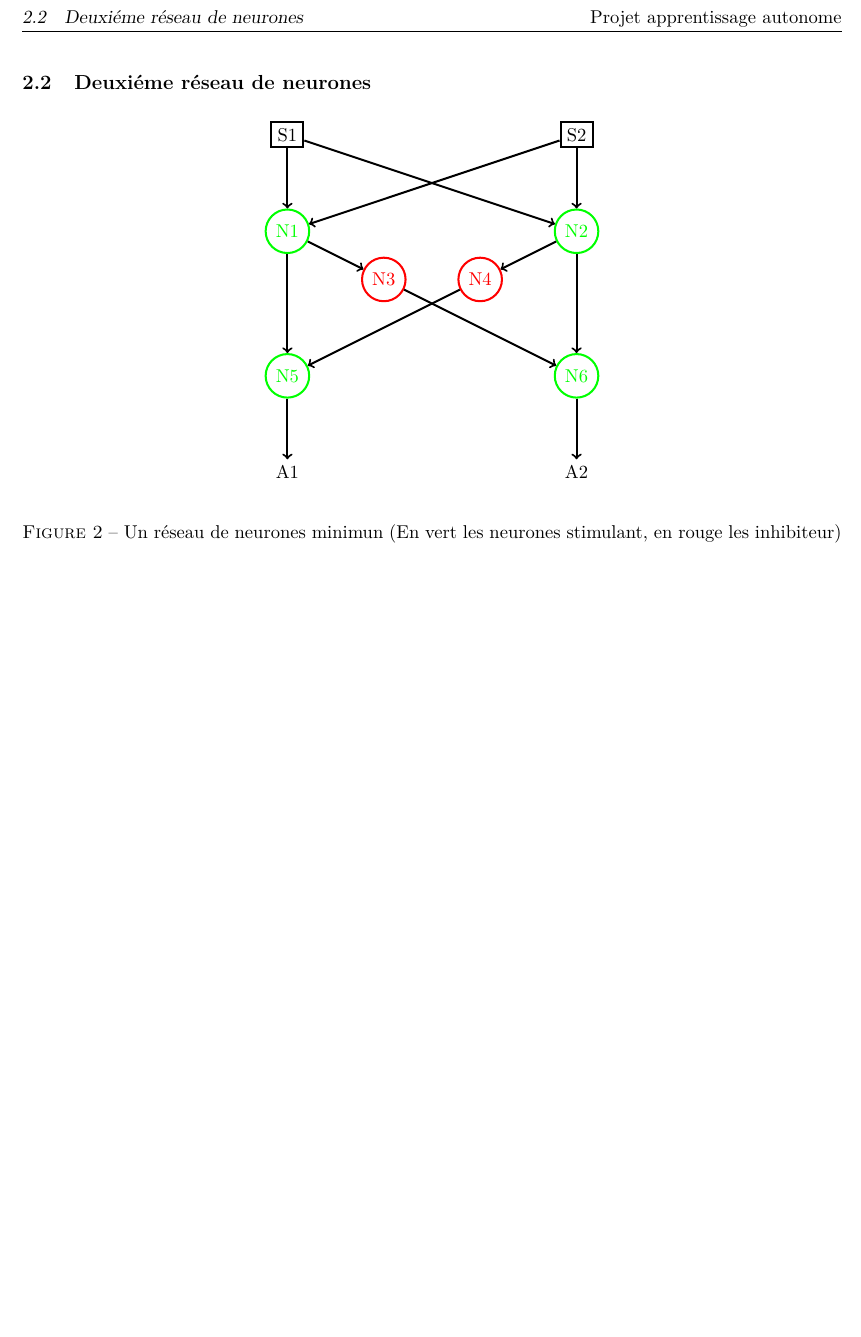
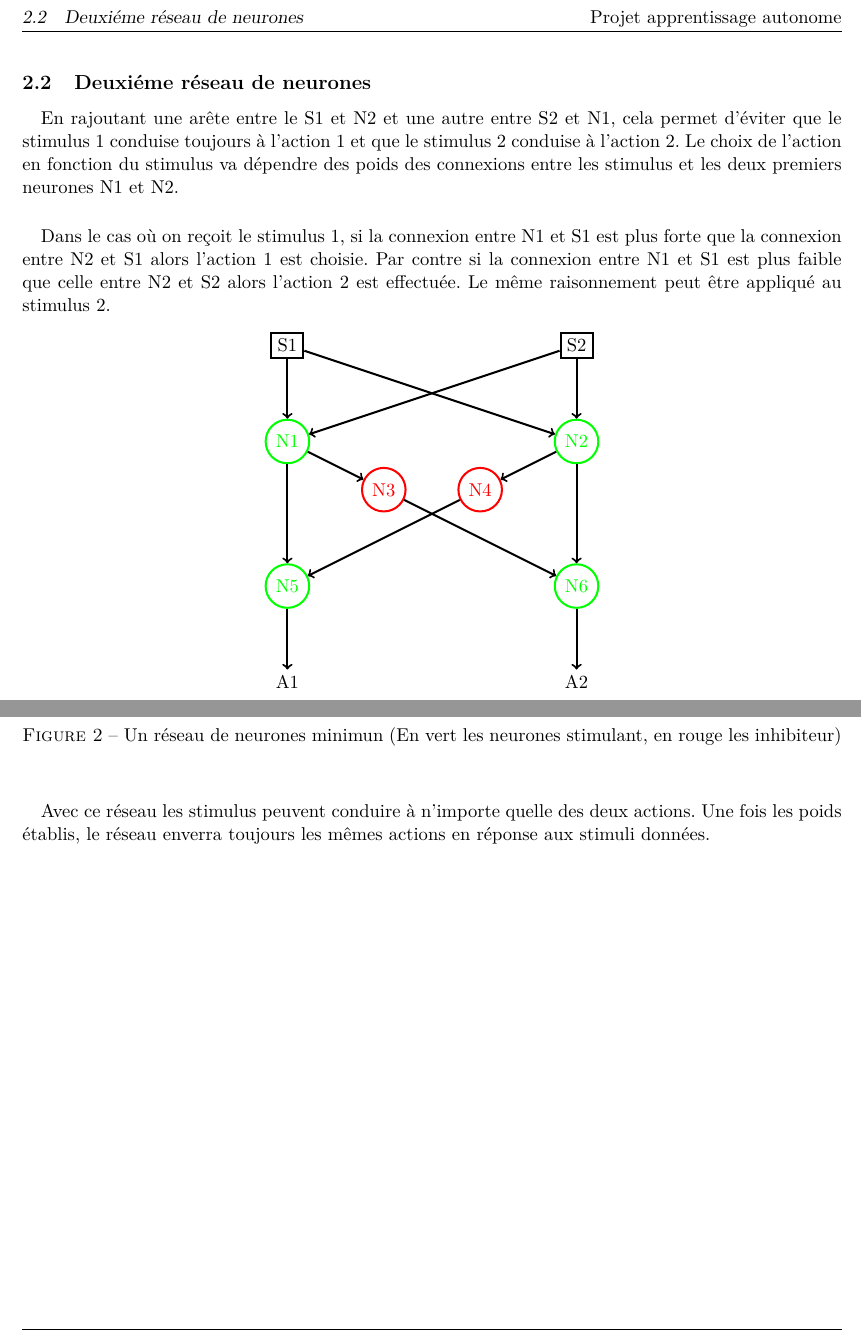
Before and after one commit to shazame/neural-network, a LaTeX document (rapport/rapport.tex, which reads rapport/realisation.tex): part of page 4 of 4 before the commit and two parts of page 4 of 4 after it, the two joined at a grey line, cut so that both start at the same text, the shorter picture padded with empty space. Compiled offline with pdfLaTeX.

Commit message:
Update repport example 2

```diff
--- a/rapport/realisation.tex
+++ b/rapport/realisation.tex
@@ -29,6 +29,19 @@ Ceci est problématique car le comportement du réseau ne peut pas
 alors être assimilé à une prise de décision.
 
 \subsection{Deuxiéme réseau de neurones}
+\paragraph{}
+En rajoutant une arête entre le S1 et N2 et une autre entre S2 et N1, cela
+permet d'éviter que le stimulus 1 conduise toujours à l'action 1 et que le
+stimulus 2 conduise à l'action 2. Le choix de l'action en fonction du stimulus
+va dépendre des poids des connexions entre les stimulus et les deux premiers
+neurones N1 et N2.
+
+\paragraph{}
+Dans le cas où on reçoit le stimulus 1, si la connexion entre N1 et S1 est
+plus forte que la connexion entre N2 et S1 alors l'action 1 est choisie.
+Par contre si la connexion entre N1 et S1 est plus faible que celle entre
+N2 et S2 alors l'action 2 est effectuée. Le même raisonnement peut être
+appliqué au stimulus 2.
 
 \begin{figure}[!h]
   \begin{center}
@@ -37,3 +50,8 @@ alors être assimilé à une prise de décision.
   \caption{Un réseau de neurones minimun (En vert les neurones stimulant, en rouge les inhibiteur)}
   \label{reseau1}
 \end{figure}
+
+\paragraph{}
+Avec ce réseau les stimulus peuvent conduire à n'importe quelle des deux
+actions. Une fois les poids établis, le réseau enverra toujours les mêmes
+actions en réponse aux stimuli données.
```
